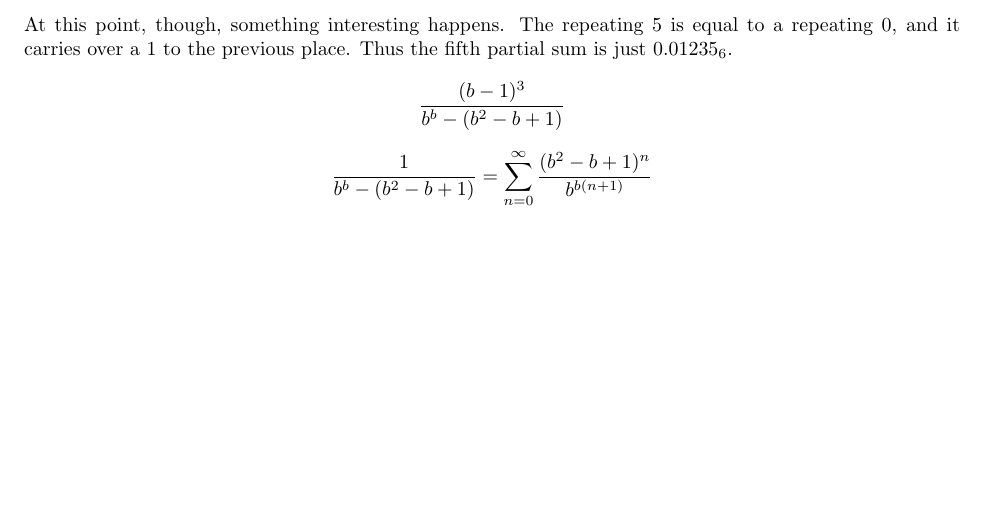
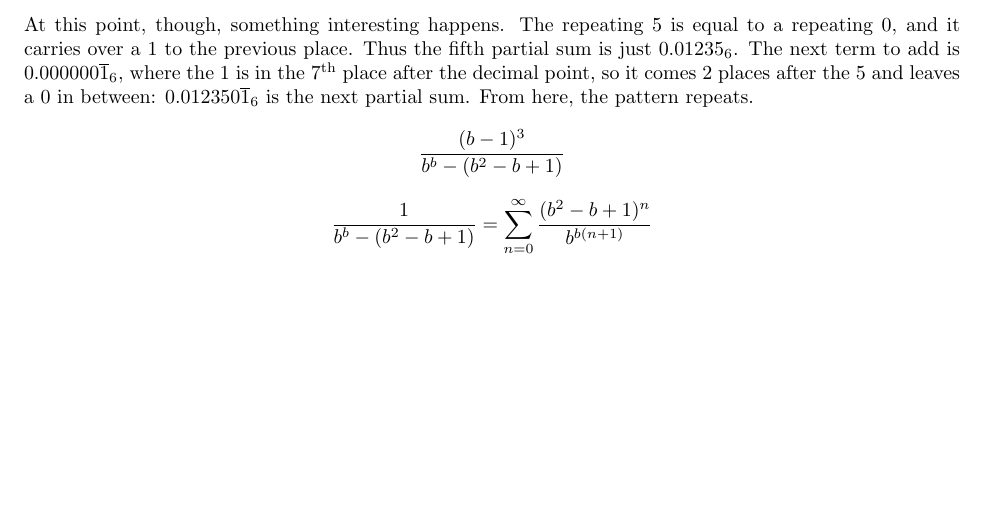
Before and after one commit to Mathtician/ideas, a LaTeX document (eight/eight.tex): part of page 2 of 2, cut so that both start at the same text. Compiled offline with pdfLaTeX.

Commit message:
Continued explanation in eight

```diff
--- a/eight/eight.tex
+++ b/eight/eight.tex
@@ -78,6 +78,11 @@ At this point, though, something interesting happens.
 The repeating 5 is equal to a repeating 0,
 and it carries over a 1 to the previous place.
 Thus the fifth partial sum is just $0.01235_6$.
+The next term to add is $0.000000\overline{1}_6$,
+where the 1 is in the $7^\text{th}$ place after the decimal point,
+so it comes 2 places after the 5 and leaves a 0 in between:
+$0.012350\overline{1}_6$ is the next partial sum.
+From here, the pattern repeats.
 
 \[\frac{(b-1)^3}{b^b-(b^2-b+1)}\]
 
```
Also changed, not shown: eight/eight.pdf.
